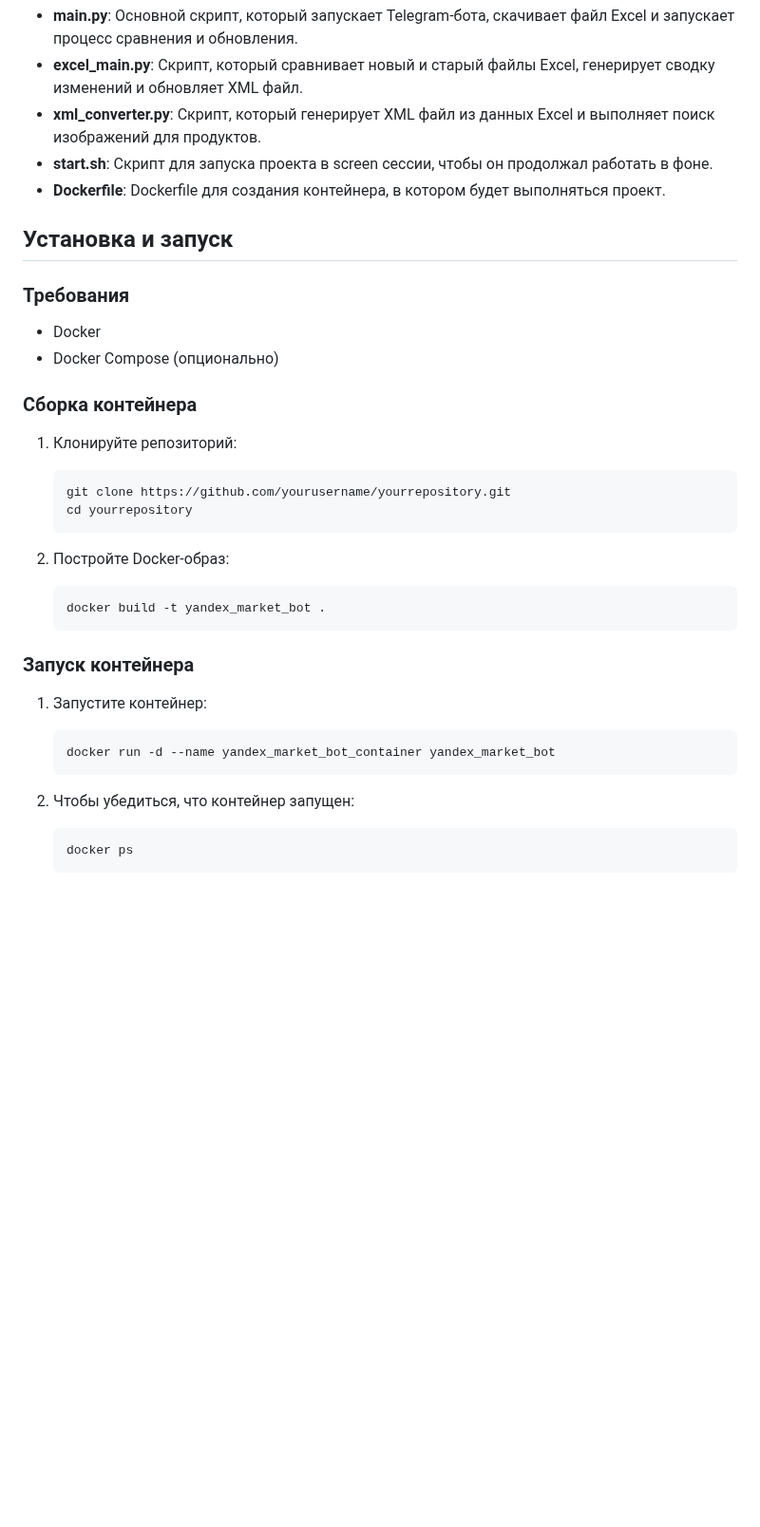
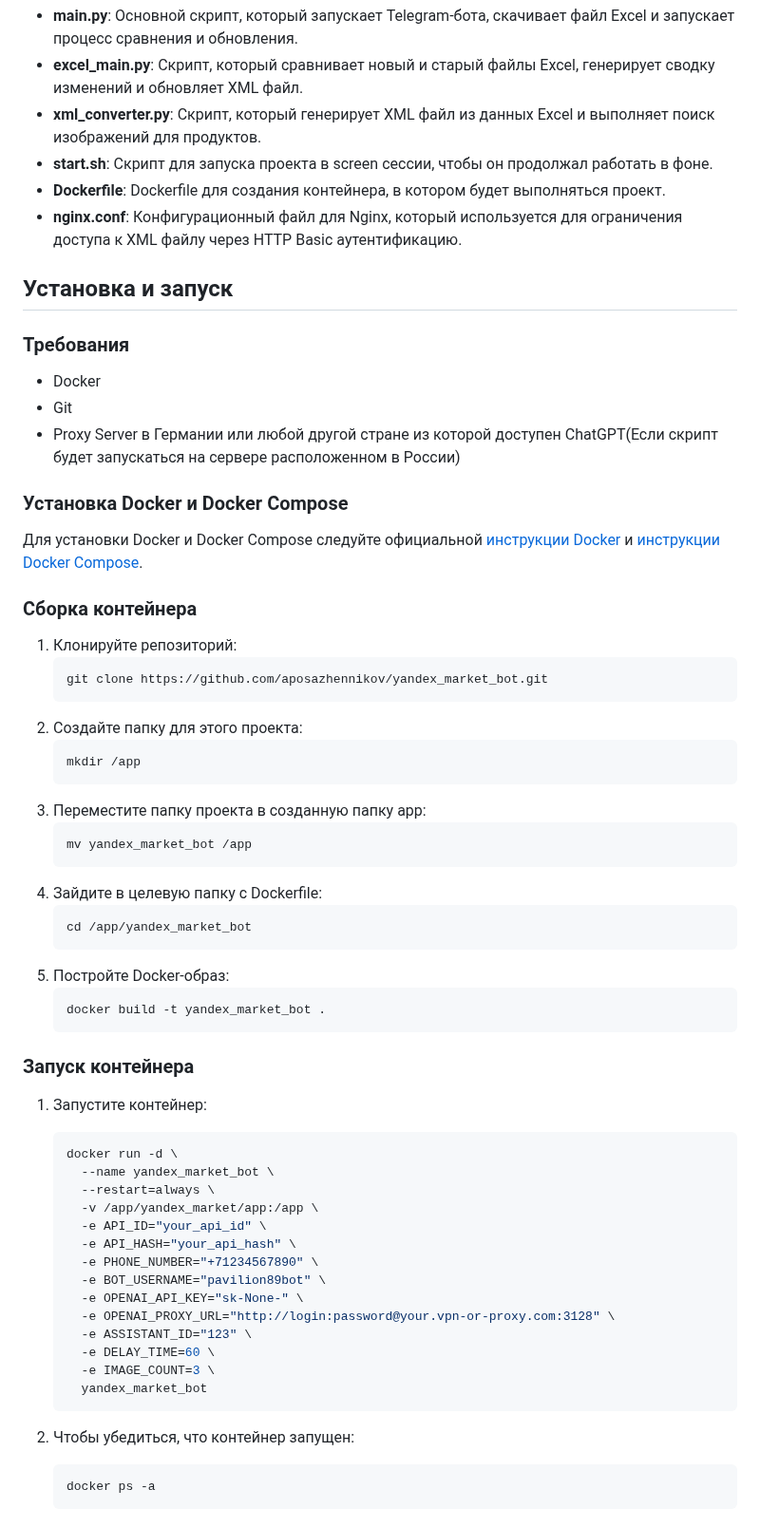
Before and after one commit to aposazhennikov/yandex_market_bot, a Markdown page: README.md, the part around one of its changes. Shown at 95% size. Rendered like a GitHub page; blank space fills up the shorter version.

````diff
--- a/README.md
+++ b/README.md
@@ -9,23 +9,38 @@
 - **xml_converter.py**: Скрипт, который генерирует XML файл из данных Excel и выполняет поиск изображений для продуктов.
 - **start.sh**: Скрипт для запуска проекта в screen сессии, чтобы он продолжал работать в фоне.
 - **Dockerfile**: Dockerfile для создания контейнера, в котором будет выполняться проект.
+- **nginx.conf**: Конфигурационный файл для Nginx, который используется для ограничения доступа к XML файлу через HTTP Basic аутентификацию.
 
 ## Установка и запуск
 
 ### Требования
 
 - Docker
-- Docker Compose (опционально)
+- Git
+- Proxy Server в Германии или любой другой стране из которой доступен ChatGPT(Если скрипт будет запускаться на сервере расположенном в России)
+### Установка Docker и Docker Compose
+
+Для установки Docker и Docker Compose следуйте официальной [инструкции Docker](https://docs.docker.com/get-docker/) и [инструкции Docker Compose](https://docs.docker.com/compose/install/).
 
 ### Сборка контейнера
 
 1. Клонируйте репозиторий:
     ```bash
-    git clone https://github.com/yourusername/yourrepository.git
-    cd yourrepository
+    git clone https://github.com/aposazhennikov/yandex_market_bot.git
     ```
-
-2. Постройте Docker-образ:
+2. Создайте папку для этого проекта:
+    ```bash
+    mkdir /app
+    ```
+3. Переместите папку проекта в созданную папку app:
+    ```bash
+    mv yandex_market_bot /app
+    ```
+4. Зайдите в целевую папку с Dockerfile:
+    ```bash
+    cd /app/yandex_market_bot
+    ```
+5. Постройте Docker-образ:
     ```bash
     docker build -t yandex_market_bot .
     ```
@@ -34,10 +49,23 @@
 
 1. Запустите контейнер:
     ```bash
-    docker run -d --name yandex_market_bot_container yandex_market_bot
+    docker run -d \
+      --name yandex_market_bot \
+      --restart=always \
+      -v /app/yandex_market/app:/app \
+      -e API_ID="your_api_id" \
+      -e API_HASH="your_api_hash" \
+      -e PHONE_NUMBER="+71234567890" \
+      -e BOT_USERNAME="pavilion89bot" \
+      -e OPENAI_API_KEY="sk-None-" \
+      -e OPENAI_PROXY_URL="http://login:password@your.vpn-or-proxy.com:3128" \
+      -e ASSISTANT_ID="123" \
+      -e DELAY_TIME=60 \
+      -e IMAGE_COUNT=3 \
+      yandex_market_bot
     ```
 
 2. Чтобы убедиться, что контейнер запущен:
     ```bash
-    docker ps
+    docker ps -a
     ```
````
Also changed, not shown: other parts of README.md (+102 -43 lines).
